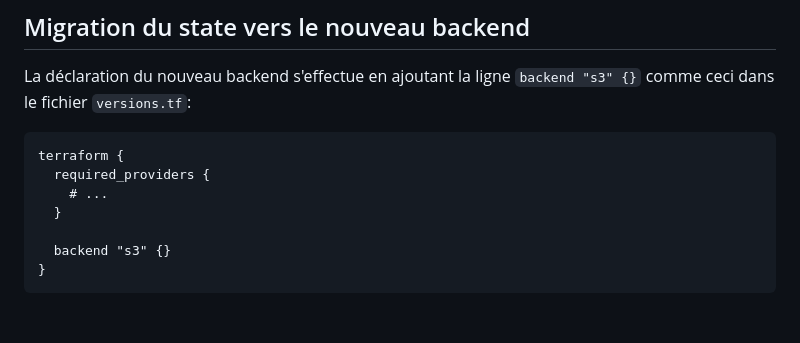
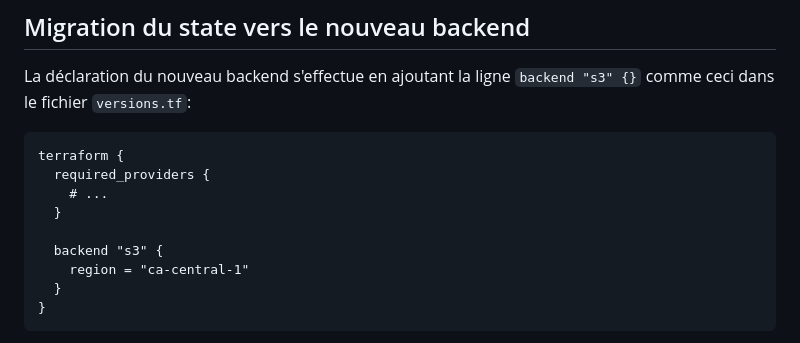
Before and after one commit to edgenda/terraform-aws-lab, a Markdown page: docs/step04-useS3Backend.md, the part around the change. Drawn GitHub-style; blank space fills up the shorter version.

Commit message:
Add region to s3 backend

````diff
--- a/docs/step04-useS3Backend.md
+++ b/docs/step04-useS3Backend.md
@@ -17,7 +17,9 @@ terraform {
     # ...
   }
 
-  backend "s3" {}
+  backend "s3" {
+    region = "ca-central-1"
+  }
 }
 ```
 Il existe différentes façon de [configurer](https://developer.hashicorp.com/terraform/language/settings/backends/configuration) le backend dans la configuration Terraform. Chaque backend a ses spécificités, dans le cas du backend [s3](https://developer.hashicorp.com/terraform/language/settings/backends/s3#configuration) seuls le nom du bucket et la région sont requis.
````
